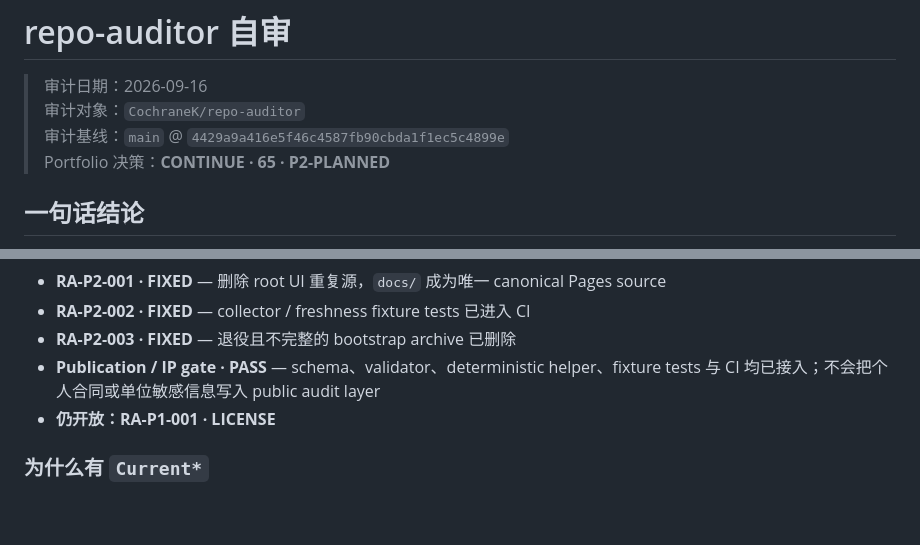
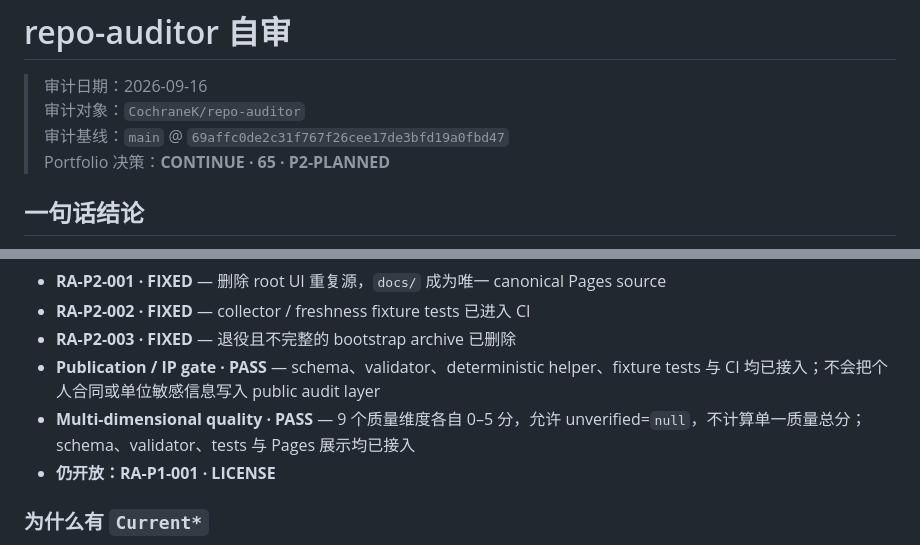
Before and after one commit to CochraneK/repo-auditor, a Markdown page: audits/repo-auditor-2026-09-16.md, 2 parts joined by grey strips. GitHub-like rendering; blank space fills up the shorter version.

Commit message:
audit: document multidimensional quality recheck

```diff
--- a/audits/repo-auditor-2026-09-16.md
+++ b/audits/repo-auditor-2026-09-16.md
@@ -2,7 +2,7 @@
 
 > 审计日期：2026-09-16
 > 审计对象：`CochraneK/repo-auditor`
-> 审计基线：`main` @ `4429a9a416e5f46c4587fb90cbda1f1ec5c4899e`
+> 审计基线：`main` @ `69affc0de2c31f767f26cee17de3bfd19a0fbd47`
 > Portfolio 决策：**CONTINUE · 65 · P2-PLANNED**
 
 ## 一句话结论
@@ -37,6 +37,7 @@
 - **RA-P2-002 · FIXED** — collector / freshness fixture tests 已进入 CI
 - **RA-P2-003 · FIXED** — 退役且不完整的 bootstrap archive 已删除
 - **Publication / IP gate · PASS** — schema、validator、deterministic helper、fixture tests 与 CI 均已接入；不会把个人合同或单位敏感信息写入 public audit layer
+- **Multi-dimensional quality · PASS** — 9 个质量维度各自 0–5 分，允许 unverified=`null`，不计算单一质量总分；schema、validator、tests 与 Pages 展示均已接入
 - **仍开放：RA-P1-001 · LICENSE**
 
 ### 为什么有 `Current*`
```
